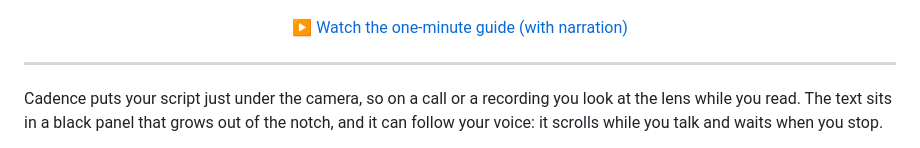
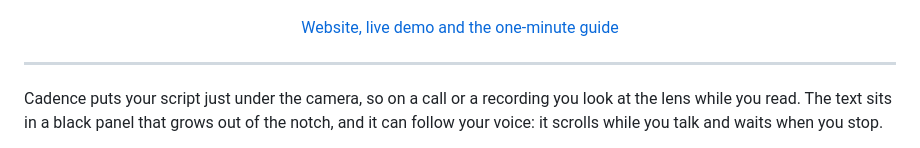
Before and after one commit to nicholastn1/cadence, a Markdown page: README.md, the part around the change. Drawn GitHub-style.

Commit message:
Landing page: live notch demo with voice, MacBook pull-back to the guide video, EN/PT/ES, dark mode, social images

```diff
--- a/README.md
+++ b/README.md
@@ -20,7 +20,7 @@
 </p>
 
 <p align="center">
-  <a href="https://nicholastn1.github.io/cadence/">▶ Watch the one-minute guide (with narration)</a>
+  <a href="https://nicholastn1.github.io/cadence/">Website, live demo and the one-minute guide</a>
 </p>
 
 ---
```
Also changed, not shown: docs/og-en.png (added), docs/og-es.png (added), docs/og-pt.png (added), docs/poster.jpg, 5 other files.
